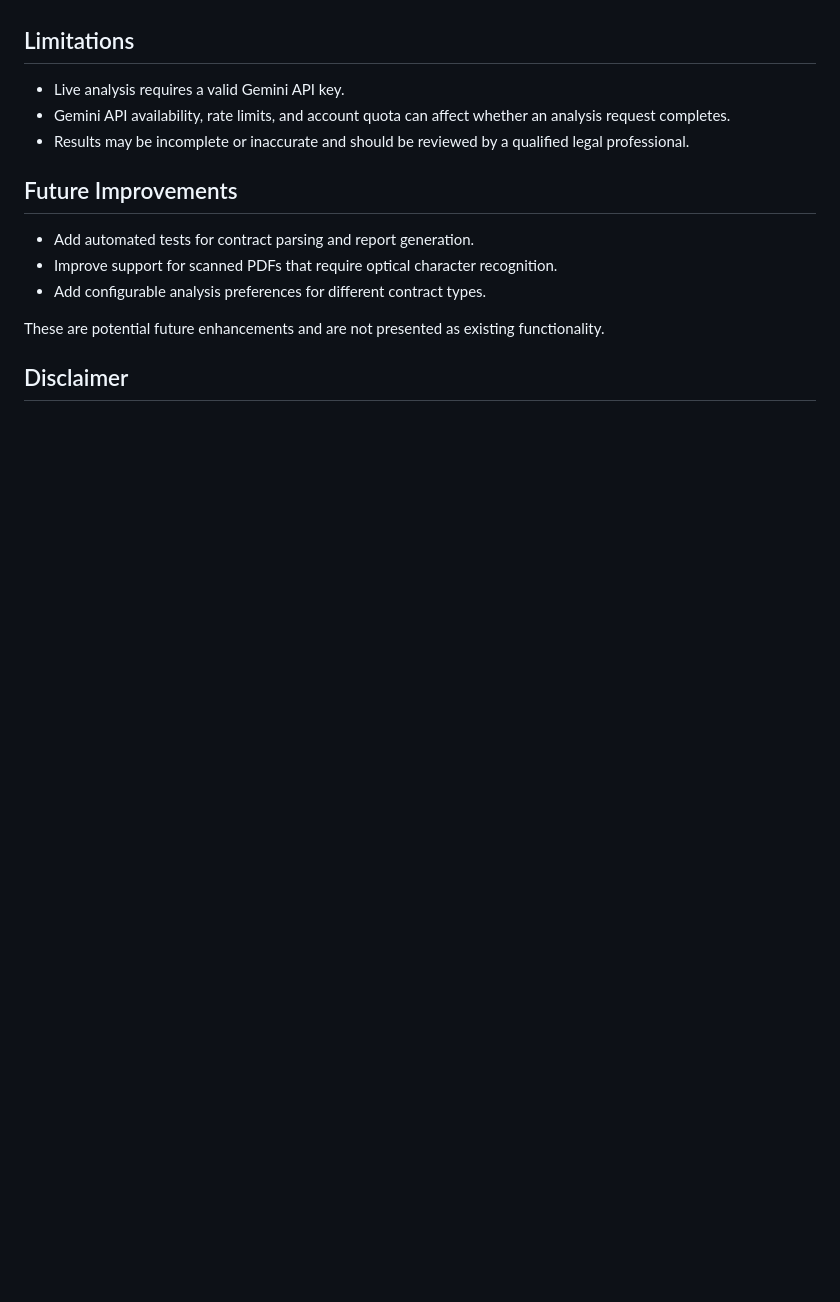
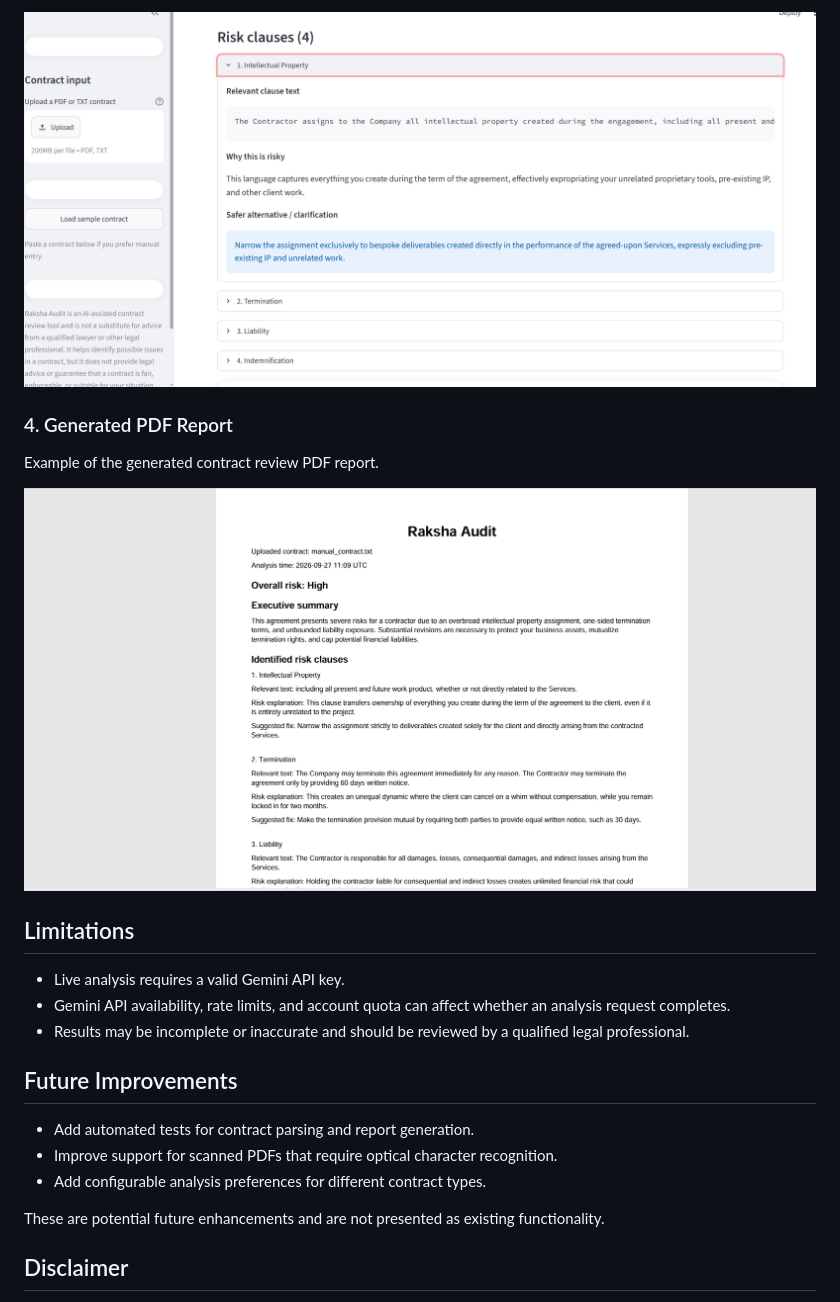
Before and after one commit to thatikondayamini1-spec/Raksha-Audit, a Markdown page: README.md, the part around one of its changes. GitHub-like rendering; pictures changed too: screenshots/Raksha-Audit-Risk-Clause.png (added), screenshots/Raksha-Audit-pdf.png (added); blank space fills up the shorter version.

```diff
--- a/README.md
+++ b/README.md
@@ -126,3 +137,10 @@ Screenshots are not currently available. Add genuine application screenshots her
+![Risk Clause Analysis](screenshots/Raksha-Audit-Risk-Clause.png)
+
+### 4. Generated PDF Report
+
+Example of the generated contract review PDF report.
+
+![Generated PDF Report](screenshots/Raksha-Audit-pdf.png)
 
 ## Limitations
 
```
Also changed, not shown: other parts of README.md (+16 -5 lines), screenshots/Raksha-Audit-Analysis.png (added), screenshots/Raksha-Audit_Home.png (added).
